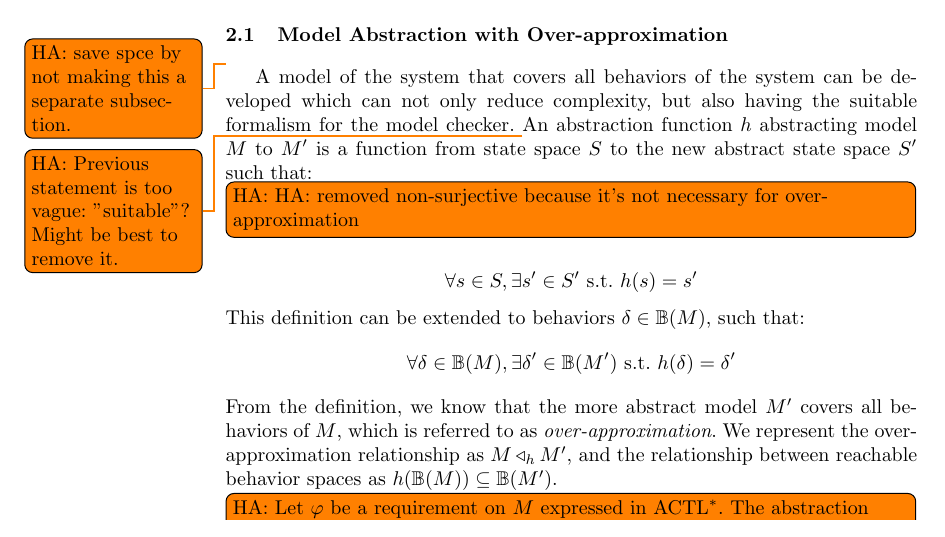
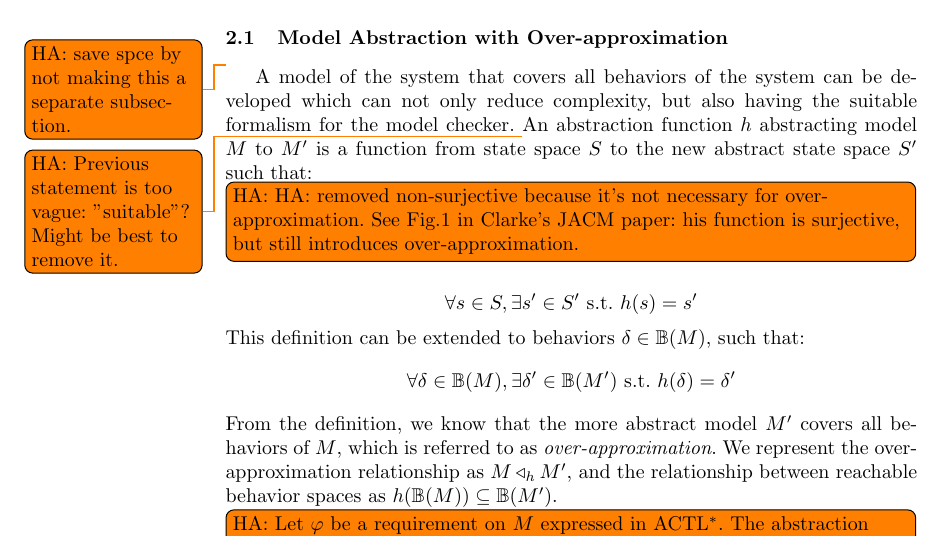
Before and after one commit to mlab-upenn/REGAR-FORMAT15, a LaTeX paper (main.tex, which reads preliminaries.tex): part of page 4 of 17, cut so that both start at the same text. Compiled offline with pdfLaTeX.

Commit message:
Clarified that we don't need non-0surjective

```diff
--- a/preliminaries.tex
+++ b/preliminaries.tex
@@ -23,7 +23,7 @@ This counter-example is used by the designer to debug the problem.
 A model of the system that covers all behaviors of the system can be developed which can not only reduce complexity, but also having the suitable formalism for the model checker.
 \hatodo{Previous statement is too vague: "suitable"? Might be best to remove it.}
 An abstraction function $\absfun$ abstracting model $M$ to $M'$ is a function from state space $S$ to the new abstract state space $S'$ such that:
-\hatodoin{HA: removed non-surjective because it's not necessary for over-approximation}
+\hatodoin{HA: removed non-surjective because it's not necessary for over-approximation. See Fig.1 in Clarke's JACM paper: his function is surjective, but still introduces over-approximation.}
 $$\forall s\in S, \exists s'\in S' \text{ s.t. } \absfun(s)=s'$$
 This definition can be extended to behaviors $\delta\in \mathbb{B}(M)$, such that:
 $$\forall \delta\in \mathbb{B}(M),\exists \delta'\in\mathbb{B}(M')\text{ s.t. } \absfun(\delta)=\delta'$$
```
